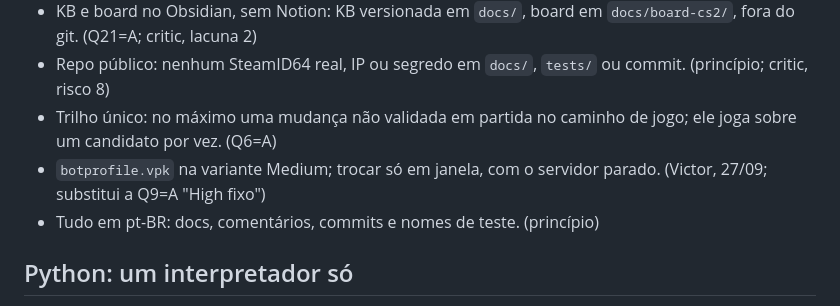
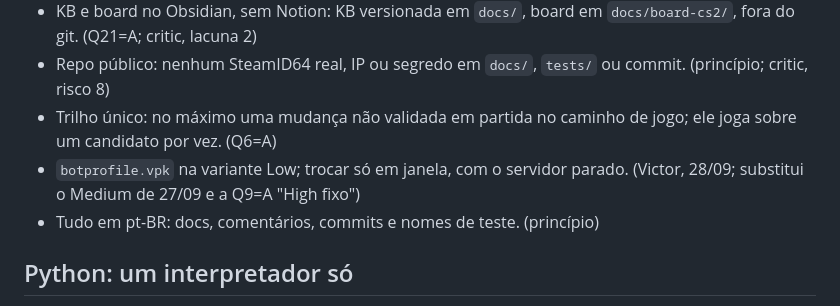
Before and after one commit to rossivictor/cs2-tracker, a Markdown page: AGENTS.md, the part around the change. GitHub-like rendering.

```diff
--- a/AGENTS.md
+++ b/AGENTS.md
@@ -12,7 +12,7 @@ Aqui fica só o que vale para todo mundo, inclusive para a sessão que conversa
 - KB e board no Obsidian, sem Notion: KB versionada em `docs/`, board em `docs/board-cs2/`, fora do git. (Q21=A; critic, lacuna 2)
 - Repo público: nenhum SteamID64 real, IP ou segredo em `docs/`, `tests/` ou commit. (princípio; critic, risco 8)
 - Trilho único: no máximo uma mudança não validada em partida no caminho de jogo; ele joga sobre um candidato por vez. (Q6=A)
-- `botprofile.vpk` na variante Medium; trocar só em janela, com o servidor parado. (Victor, 27/09; substitui a Q9=A "High fixo")
+- `botprofile.vpk` na variante Low; trocar só em janela, com o servidor parado. (Victor, 28/09; substitui o Medium de 27/09 e a Q9=A "High fixo")
 - Tudo em pt-BR: docs, comentários, commits e nomes de teste. (princípio)
 
 ## Python: um interpretador só
```
Also changed, not shown: README.md (+3 -3 lines).
